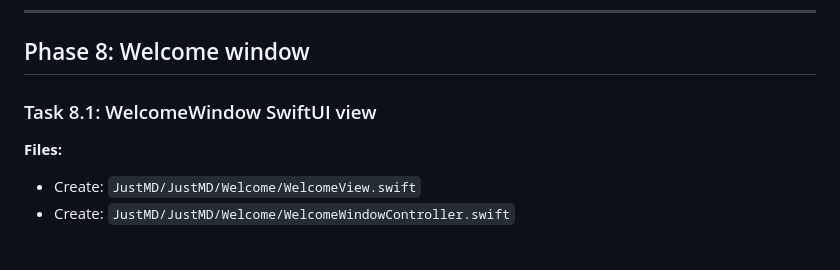
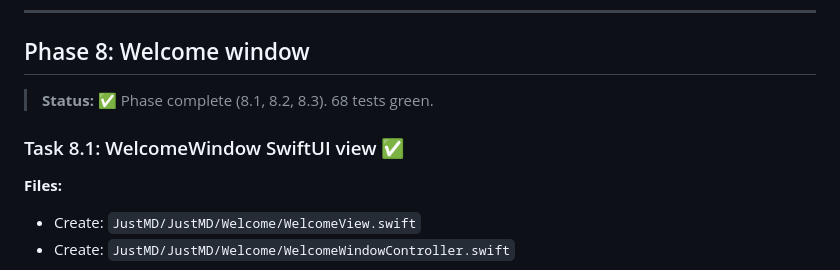
Before and after one commit to yuraist/just-md, a Markdown page: docs/plans/2026-04-18-just-md-implementation.md, the part around one of its changes. Rendered like a GitHub page.

Commit message:
docs: mark Phase 8 (Welcome) complete

```diff
--- a/docs/plans/2026-04-18-just-md-implementation.md
+++ b/docs/plans/2026-04-18-just-md-implementation.md
@@ -911,7 +911,9 @@ Smoke test: open file, select word, `Cmd+B` → wrapped; `Cmd+B` again → unwra
 
 ## Phase 8: Welcome window
 
-### Task 8.1: WelcomeWindow SwiftUI view
+> **Status:** ✅ Phase complete (8.1, 8.2, 8.3). 68 tests green.
+
+### Task 8.1: WelcomeWindow SwiftUI view ✅
 
 **Files:**
 - Create: `JustMD/JustMD/Welcome/WelcomeView.swift`
```
Also changed, not shown: other parts of docs/plans/2026-04-18-just-md-implementation.md (+2 -2 lines).
